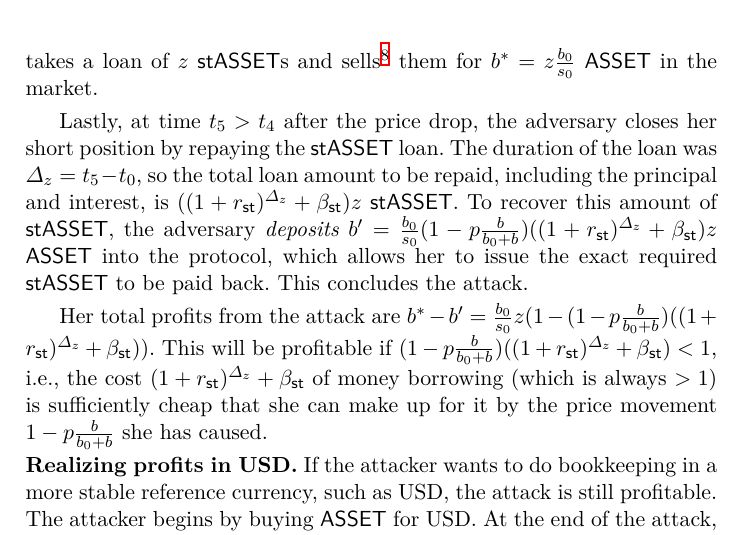
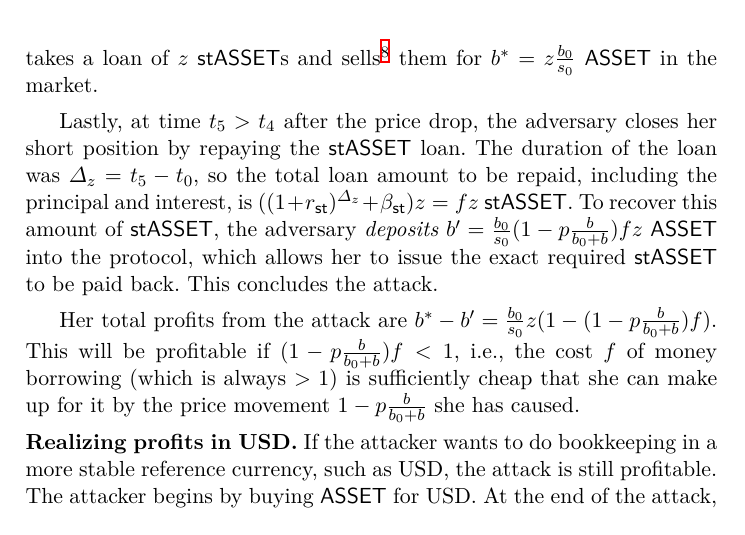
Before and after one commit to tzinas/liquid-staking, a LaTeX paper (liquid-staking.tex, which reads attack.tex): part of page 8 of 13, cut so that both start at the same text. Compiled offline with XeLaTeX; a LaTeX package or settings file that is missing is left out.

Commit message:
Set money borrowing cost f

```diff
--- a/attack.tex
+++ b/attack.tex
@@ -114,16 +114,16 @@ Lastly, at time $t_5 > t_4$ after the price drop, the adversary closes her short
 \stasset loan. The duration of the loan was $\Delta_z = t_5 - t_0$, so the
 total loan amount to be repaid, including the principal and interest, is
 % TODO(tzinas): define $f$ here
-$((1 + \rstasset)^{\Delta_z} + \betastasset) z$ \stasset.
+$((1 + \rstasset)^{\Delta_z} + \betastasset) z = f z$ \stasset.
 To recover this amount of \stasset, the adversary \emph{deposits}
-$b' = \frac{b_0}{s_0}(1 - p\frac{b}{b_0 + b}) ((1 + \rstasset)^{\Delta_z} + \betastasset) z$ \asset
+$b' = \frac{b_0}{s_0}(1 - p\frac{b}{b_0 + b}) f z$ \asset
 into the protocol, which allows her to issue the exact required \stasset
 to be paid back. This concludes the attack.
 
 Her total profits from the attack are
-$b^* - b' = \frac{b_0}{s_0}z(1 - (1 - p\frac{b}{b_0 + b})((1 + \rstasset)^{\Delta_z} + \betastasset))$.
-This will be profitable if $(1 - p\frac{b}{b_0 + b})((1 + \rstasset)^{\Delta_z} + \betastasset) < 1$,
-i.e., the cost $(1 + \rstasset)^{\Delta_z} + \betastasset$ of money borrowing (which is always $> 1$) is
+$b^* - b' = \frac{b_0}{s_0}z(1 - (1 - p\frac{b}{b_0 + b}) f)$.
+This will be profitable if $(1 - p\frac{b}{b_0 + b}) f < 1$,
+i.e., the cost $f$ of money borrowing (which is always $> 1$) is
 sufficiently cheap that she can make up for it by the price movement
 $1 - p\frac{b}{b_0 + b}$ she has caused.
 
```
